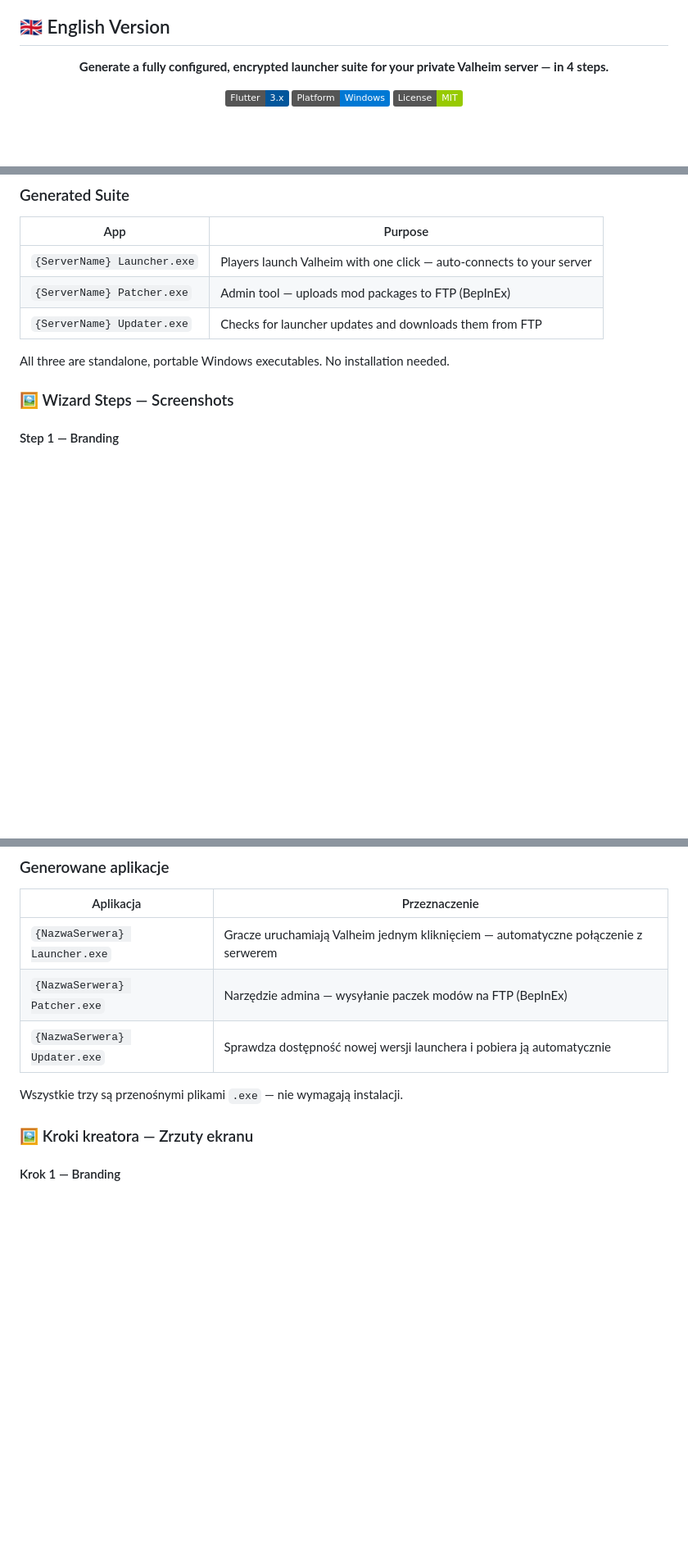
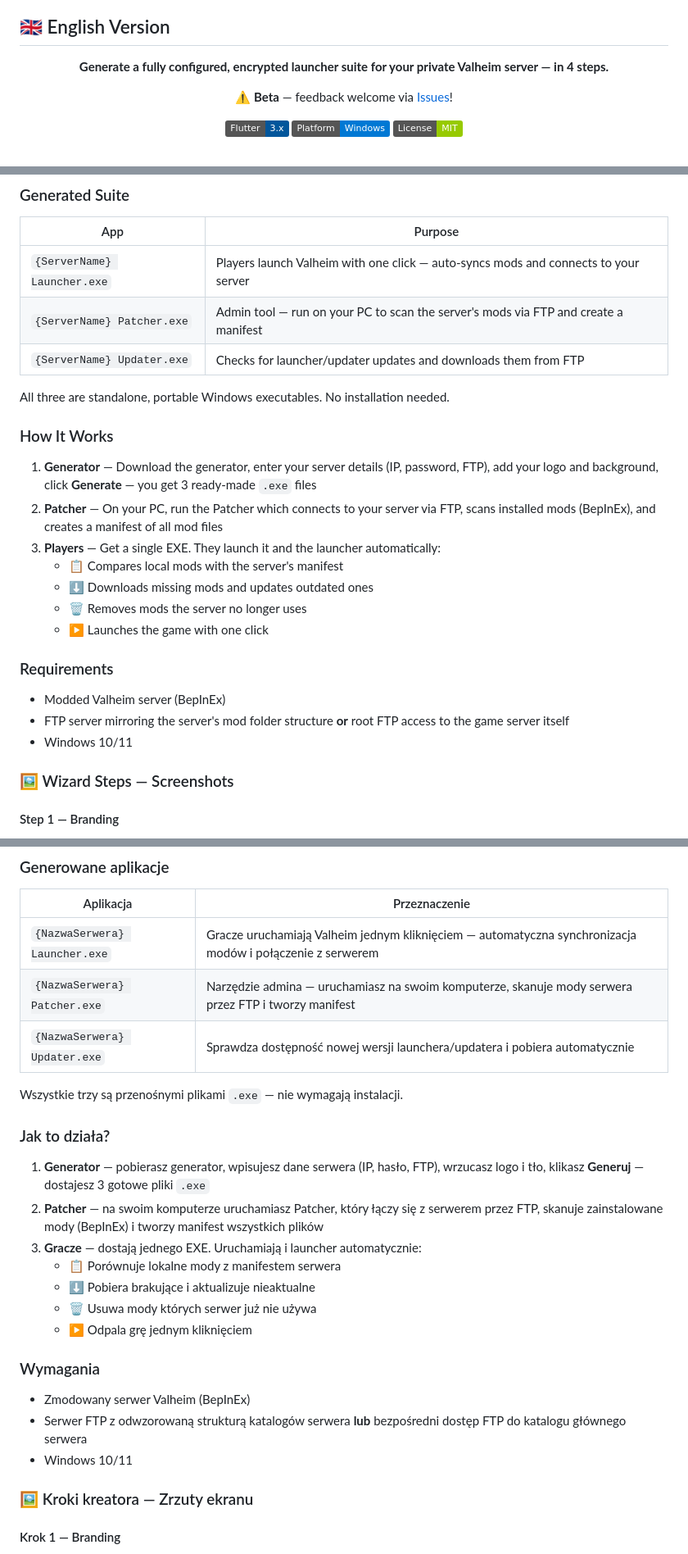
Before and after one commit to PawelSzymanski89/valheim_launcher_generator, a Markdown page: README.md, 3 parts joined by grey strips. Shown at 82% size. Rendered like a GitHub page; badges without logos; blank space fills up the shorter version.

Commit message:
docs: update README with correct workflow, beta notice, requirements, and dev build instructions

```diff
--- a/README.md
+++ b/README.md
@@ -16,6 +16,8 @@
 <div align="center">
 
 **Generate a fully configured, encrypted launcher suite for your private Valheim server — in 4 steps.**
+
+**⚠️ Beta** — feedback welcome via [Issues](https://github.com/PawelSzymanski89/valheim_launcher_generator/issues)!
 
 [![Flutter](https://img.shields.io/badge/Flutter-3.x-02569B?logo=flutter)](https://flutter.dev)
 [![Platform](https://img.shields.io/badge/Platform-Windows-0078D4?logo=windows)](https://www.microsoft.com/windows)
@@ -38,11 +40,27 @@ It's a 4-step wizard that lets any private server admin generate a branded, read
 
 | App | Purpose |
 |---|---|
-| `{ServerName} Launcher.exe` | Players launch Valheim with one click — auto-connects to your server |
-| `{ServerName} Patcher.exe` | Admin tool — uploads mod packages to FTP (BepInEx) |
-| `{ServerName} Updater.exe` | Checks for launcher updates and downloads them from FTP |
+| `{ServerName} Launcher.exe` | Players launch Valheim with one click — auto-syncs mods and connects to your server |
+| `{ServerName} Patcher.exe` | Admin tool — run on your PC to scan the server's mods via FTP and create a manifest |
+| `{ServerName} Updater.exe` | Checks for launcher/updater updates and downloads them from FTP |
 
 All three are standalone, portable Windows executables. No installation needed.
+
+### How It Works
+
+1. **Generator** — Download the generator, enter your server details (IP, password, FTP), add your logo and background, click **Generate** — you get 3 ready-made `.exe` files
+2. **Patcher** — On your PC, run the Patcher which connects to your server via FTP, scans installed mods (BepInEx), and creates a manifest of all mod files
+3. **Players** — Get a single EXE. They launch it and the launcher automatically:
+   - 📋 Compares local mods with the server's manifest
+   - ⬇️ Downloads missing mods and updates outdated ones
+   - 🗑️ Removes mods the server no longer uses
+   - ▶️ Launches the game with one click
+
+### Requirements
+
+- Modded Valheim server (BepInEx)
+- FTP server mirroring the server's mod folder structure **or** root FTP access to the game server itself
+- Windows 10/11
 
 ### 🖼️ Wizard Steps — Screenshots
 
@@ -168,11 +193,27 @@ Działa jako kreator (wizard) w 4 krokach, który pozwala administratorowi prywa
 
 | Aplikacja | Przeznaczenie |
 |---|---|
-| `{NazwaSerwera} Launcher.exe` | Gracze uruchamiają Valheim jednym kliknięciem — automatyczne połączenie z serwerem |
-| `{NazwaSerwera} Patcher.exe` | Narzędzie admina — wysyłanie paczek modów na FTP (BepInEx) |
-| `{NazwaSerwera} Updater.exe` | Sprawdza dostępność nowej wersji launchera i pobiera ją automatycznie |
+| `{NazwaSerwera} Launcher.exe` | Gracze uruchamiają Valheim jednym kliknięciem — automatyczna synchronizacja modów i połączenie z serwerem |
+| `{NazwaSerwera} Patcher.exe` | Narzędzie admina — uruchamiasz na swoim komputerze, skanuje mody serwera przez FTP i tworzy manifest |
+| `{NazwaSerwera} Updater.exe` | Sprawdza dostępność nowej wersji launchera/updatera i pobiera automatycznie |
 
 Wszystkie trzy są przenośnymi plikami `.exe` — nie wymagają instalacji.
+
+### Jak to działa?
+
+1. **Generator** — pobierasz generator, wpisujesz dane serwera (IP, hasło, FTP), wrzucasz logo i tło, klikasz **Generuj** — dostajesz 3 gotowe pliki `.exe`
+2. **Patcher** — na swoim komputerze uruchamiasz Patcher, który łączy się z serwerem przez FTP, skanuje zainstalowane mody (BepInEx) i tworzy manifest wszystkich plików
+3. **Gracze** — dostają jednego EXE. Uruchamiają i launcher automatycznie:
+   - 📋 Porównuje lokalne mody z manifestem serwera
+   - ⬇️ Pobiera brakujące i aktualizuje nieaktualne
+   - 🗑️ Usuwa mody których serwer już nie używa
+   - ▶️ Odpala grę jednym kliknięciem
+
+### Wymagania
+
+- Zmodowany serwer Valheim (BepInEx)
+- Serwer FTP z odwzorowaną strukturą katalogów serwera **lub** bezpośredni dostęp FTP do katalogu głównego serwera
+- Windows 10/11
 
 ### 🖼️ Kroki kreatora — Zrzuty ekranu
 
```
Also changed, not shown: other parts of README.md (+18 -6 lines).
